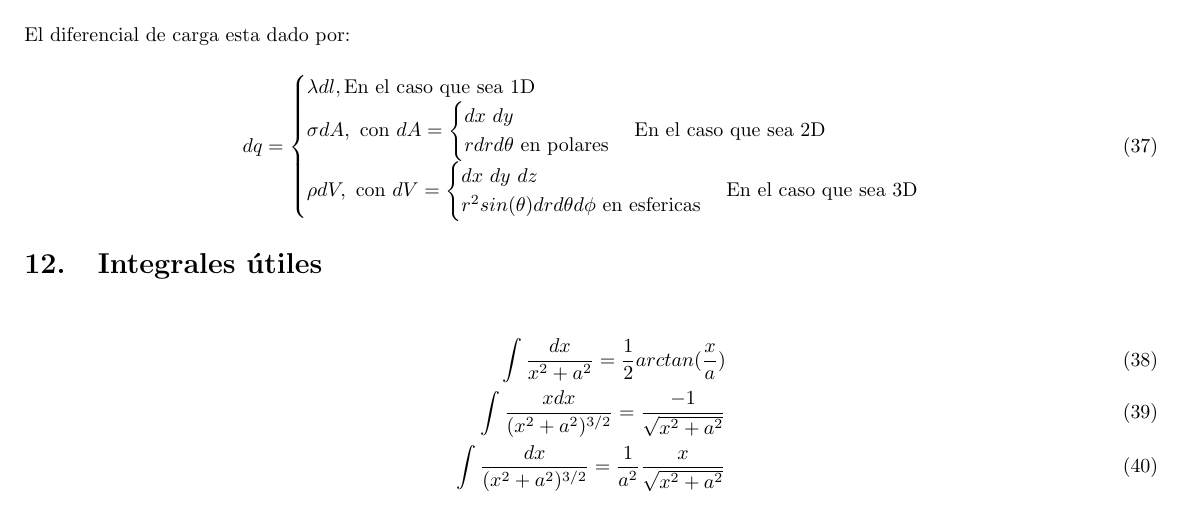
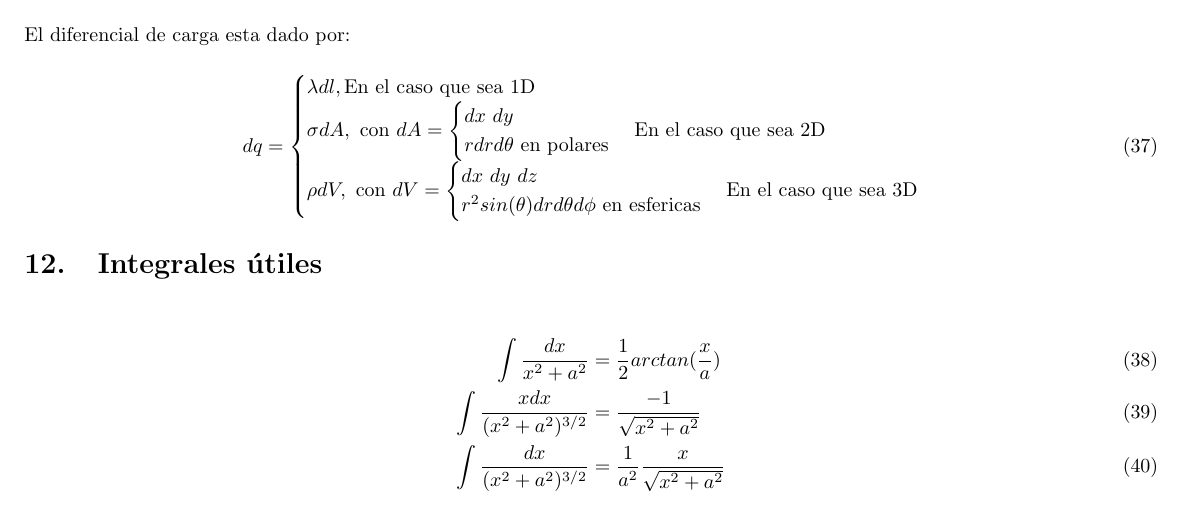
Before and after one commit to v4rgas/resumen-electro, a LaTeX document (main.tex): part of page 8 of 8, cut so that both start at the same text. Compiled offline with pdfLaTeX.

Commit message:
align changed

```diff
--- a/main.tex
+++ b/main.tex
@@ -547,8 +547,8 @@ F = - \nabla U
 
 \section{Integrales útiles}
 \begin{align}
-	\int \frac{dx}{x^2 + a^2} = \frac{1}{2} arctan(\frac{x}{a})\\
-	\int \frac{x dx}{(x^2 + a^2)^{3/2}} = \frac{-1}{\sqrt{x^2 + a^2}}\\
-	\int \frac{dx}{(x^2 + a^2)^{3/2}} = \frac{1}{a^{2}} \frac{x}{\sqrt{x^2 + a^2}}
+	\int \frac{dx}{x^2 + a^2} &= \frac{1}{2} arctan(\frac{x}{a})\\
+	\int \frac{x dx}{(x^2 + a^2)^{3/2}} &= \frac{-1}{\sqrt{x^2 + a^2}}\\
+	\int \frac{dx}{(x^2 + a^2)^{3/2}} &= \frac{1}{a^{2}} \frac{x}{\sqrt{x^2 + a^2}}
 \end{align}
 \end{document}
```
Also changed, not shown: main.pdf.
